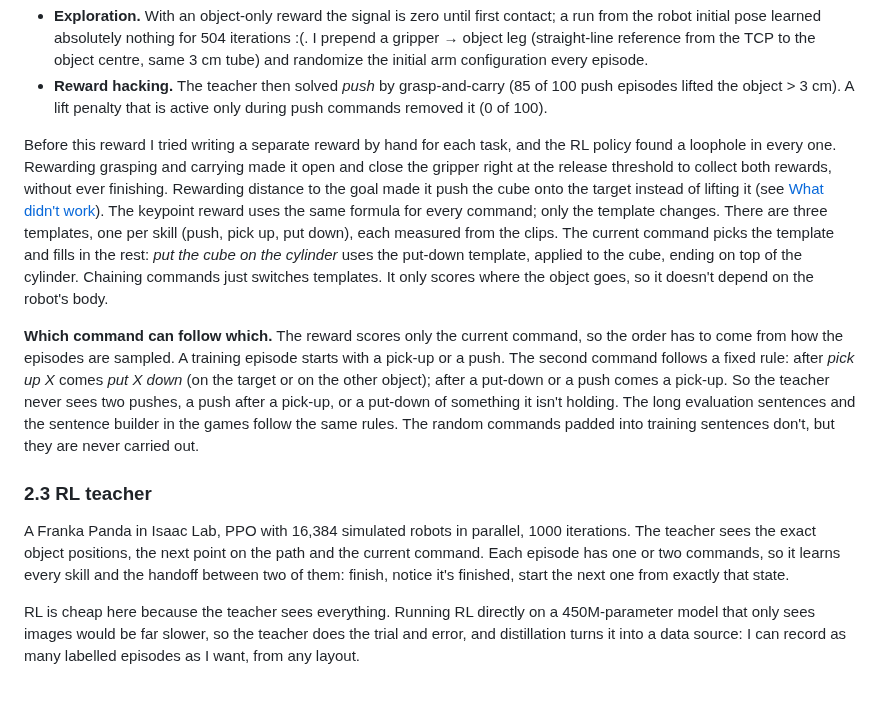
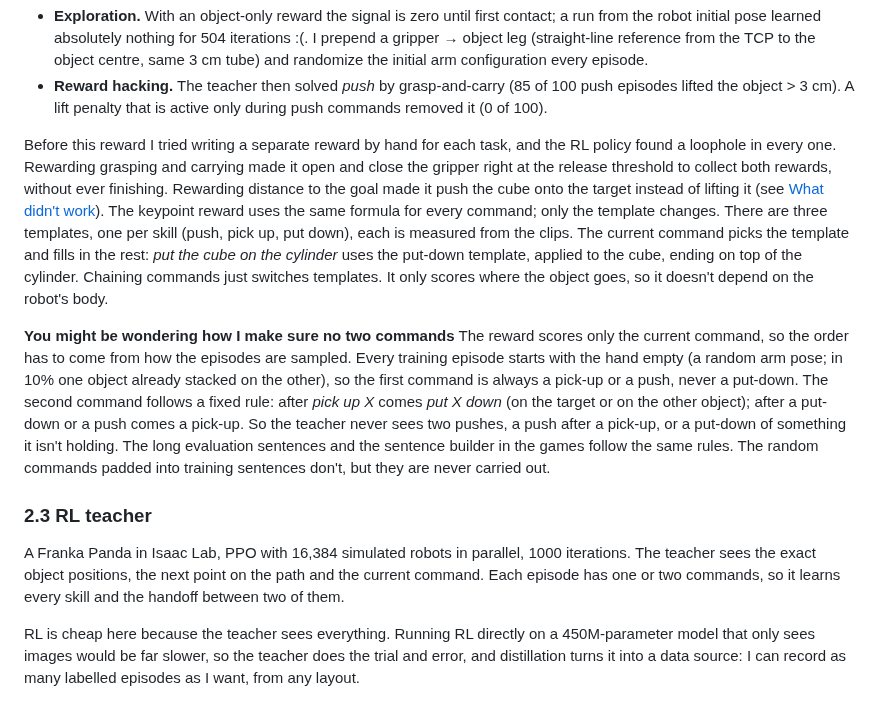
Before and after one commit to TheUndercover01/VLA-Humanoid, a Markdown page: README.md, the part around the change. GitHub-like rendering.

Commit message:
README: episodes start empty-handed, a put-down is never first; plus wording edits in progress

```diff
--- a/README.md
+++ b/README.md
@@ -102,13 +102,13 @@ Two changes on top of that:
 - **Exploration.** With an object-only reward the signal is zero until first contact; a run from the robot initial pose learned absolutely nothing for 504 iterations :(. I prepend a gripper → object leg (straight-line reference from the TCP to the object centre, same 3 cm tube) and randomize the initial arm configuration every episode.
 - **Reward hacking.** The teacher then solved *push* by grasp-and-carry (85 of 100 push episodes lifted the object > 3 cm). A lift penalty that is active only during push commands removed it (0 of 100).
 
-Before this reward I tried writing a separate reward by hand for each task, and the RL policy found a loophole in every one. Rewarding grasping and carrying made it open and close the gripper right at the release threshold to collect both rewards, without ever finishing. Rewarding distance to the goal made it push the cube onto the target instead of lifting it (see [What didn't work](#45-what-didnt-work)). The keypoint reward uses the same formula for every command; only the template changes. There are three templates, one per skill (push, pick up, put down), each measured from the clips. The current command picks the template and fills in the rest: *put the cube on the cylinder* uses the put-down template, applied to the cube, ending on top of the cylinder. Chaining commands just switches templates. It only scores where the object goes, so it doesn't depend on the robot's body.
+Before this reward I tried writing a separate reward by hand for each task, and the RL policy found a loophole in every one. Rewarding grasping and carrying made it open and close the gripper right at the release threshold to collect both rewards, without ever finishing. Rewarding distance to the goal made it push the cube onto the target instead of lifting it (see [What didn't work](#45-what-didnt-work)). The keypoint reward uses the same formula for every command; only the template changes. There are three templates, one per skill (push, pick up, put down), each is measured from the clips. The current command picks the template and fills in the rest: *put the cube on the cylinder* uses the put-down template, applied to the cube, ending on top of the cylinder. Chaining commands just switches templates. It only scores where the object goes, so it doesn't depend on the robot's body.
 
-**Which command can follow which.** The reward scores only the current command, so the order has to come from how the episodes are sampled. A training episode starts with a pick-up or a push. The second command follows a fixed rule: after *pick up X* comes *put X down* (on the target or on the other object); after a put-down or a push comes a pick-up. So the teacher never sees two pushes, a push after a pick-up, or a put-down of something it isn't holding. The long evaluation sentences and the sentence builder in the games follow the same rules. The random commands padded into training sentences don't, but they are never carried out.
+**You might be wondering how I make sure no two commands** The reward scores only the current command, so the order has to come from how the episodes are sampled. Every training episode starts with the hand empty (a random arm pose; in 10% one object already stacked on the other), so the first command is always a pick-up or a push, never a put-down. The second command follows a fixed rule: after *pick up X* comes *put X down* (on the target or on the other object); after a put-down or a push comes a pick-up. So the teacher never sees two pushes, a push after a pick-up, or a put-down of something it isn't holding. The long evaluation sentences and the sentence builder in the games follow the same rules. The random commands padded into training sentences don't, but they are never carried out.
 
 ### 2.3 RL teacher
 
-A Franka Panda in Isaac Lab, PPO with 16,384 simulated robots in parallel, 1000 iterations. The teacher sees the exact object positions, the next point on the path and the current command. Each episode has one or two commands, so it learns every skill and the handoff between two of them: finish, notice it's finished, start the next one from exactly that state.
+A Franka Panda in Isaac Lab, PPO with 16,384 simulated robots in parallel, 1000 iterations. The teacher sees the exact object positions, the next point on the path and the current command. Each episode has one or two commands, so it learns every skill and the handoff between two of them.
 
 RL is cheap here because the teacher sees everything. Running RL directly on a 450M-parameter model that only sees images would be far slower, so the teacher does the trial and error, and distillation turns it into a data source: I can record as many labelled episodes as I want, from any layout.
 
```
